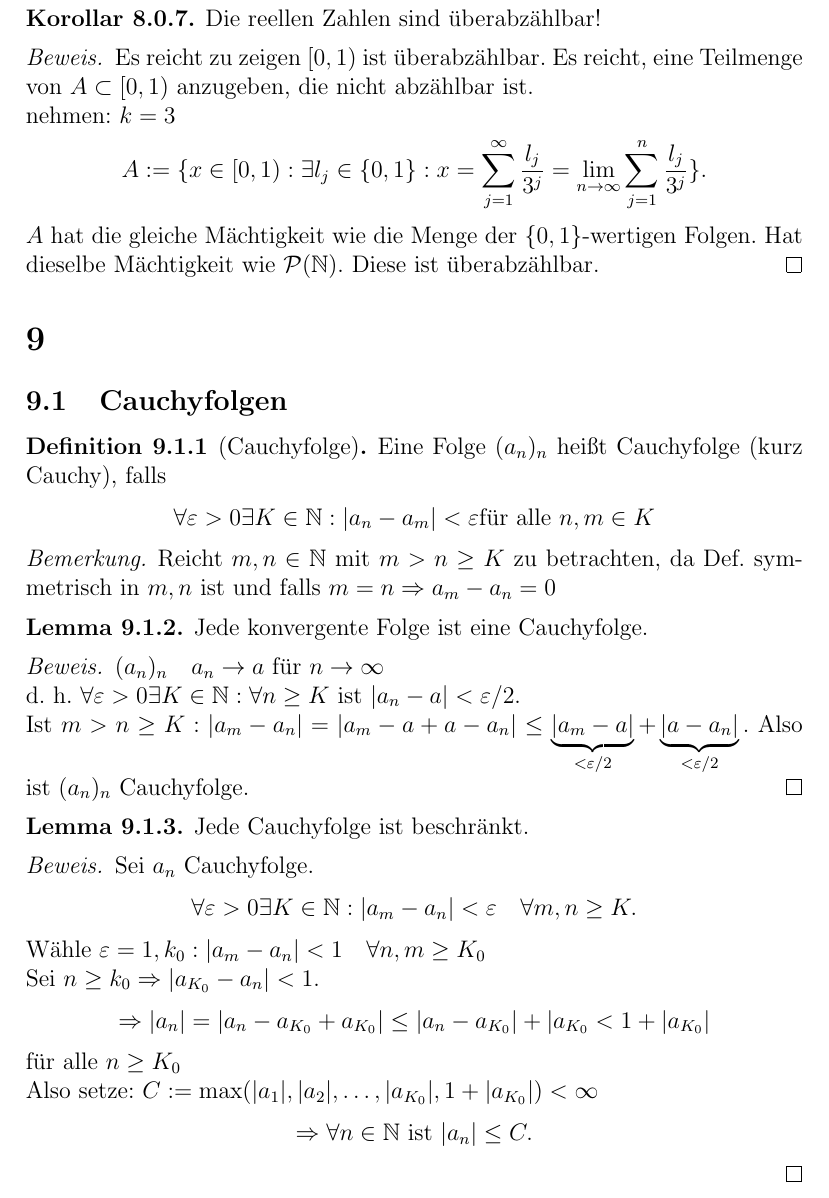
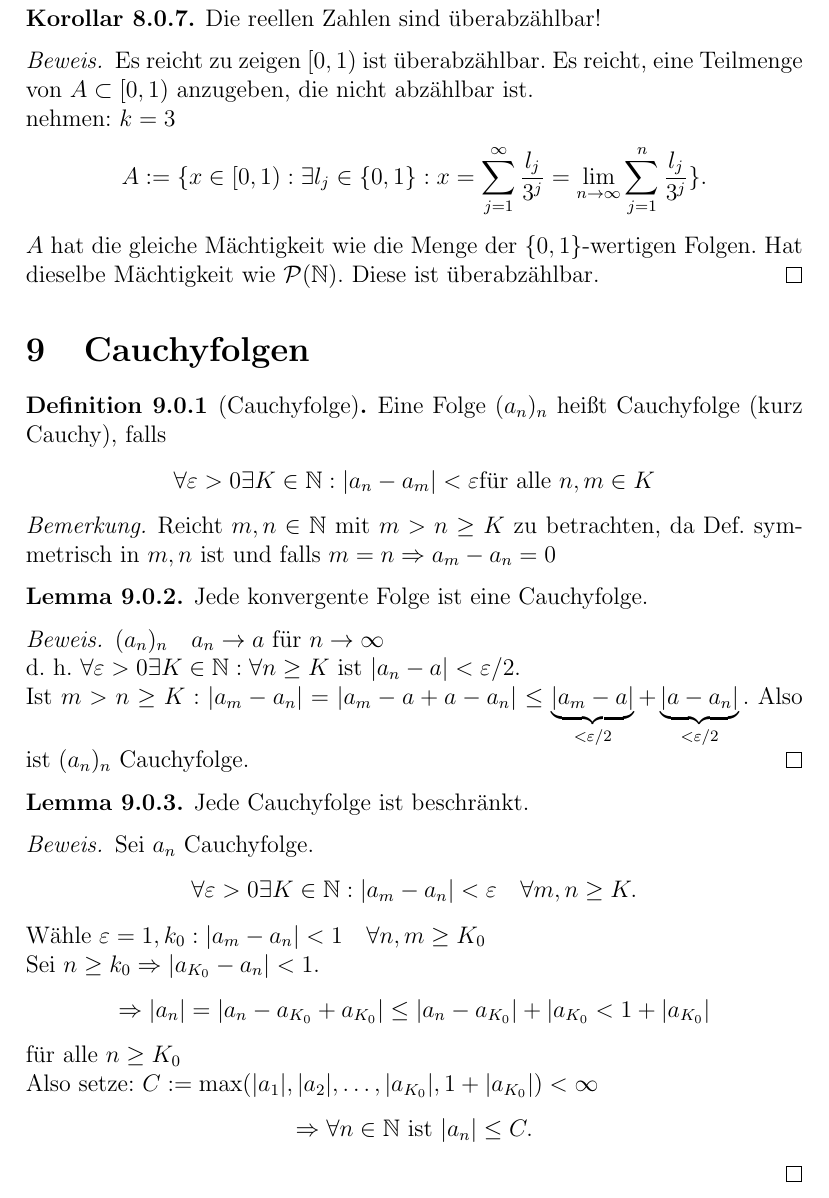
Before and after one commit to pavelzw/Analysis-I-Skript, a LaTeX document (ana1.tex): part of page 57 of 63, cut so that both start at the same text. Compiled offline with pdfLaTeX.

Commit message:
Update ana1.tex
Replaced subsection{Cauchyfolgen} with section{Cauchyfolgen}

```diff
--- a/ana1.tex
+++ b/ana1.tex
@@ -1879,8 +1879,7 @@ Achtung! \(a_n < b_n \forall n, a_n \rightarrow a, b_n \rightarrow b \nRightarro
 	\[ A:= \{ x\in[0,1) : \exists l_j \in \{0,1 \}: x = \sum_{j=1}^{\infty} \frac{l_j}{3^j} = \limes{n} \sum_{j=1}^{n}\frac{l_j}{3^j} \}. \]
 	\(A\) hat die gleiche Mächtigkeit wie die Menge der \( \{0,1\} \)-wertigen Folgen. Hat dieselbe Mächtigkeit wie \(\mathcal{P}(\N)\). Diese ist überabzählbar.
 \end{bew}
-\section{}
-\subsection{Cauchyfolgen}
+\section{Cauchyfolgen}
 \begin{defi}[Cauchyfolge]
 	Eine Folge \((a_n)_n\) heißt Cauchyfolge (kurz Cauchy), falls
 	\[\forall \varepsilon>0 \exists K\in\N: |a_n-a_m| < \varepsilon \text{für alle } n,m\in K \]
```
